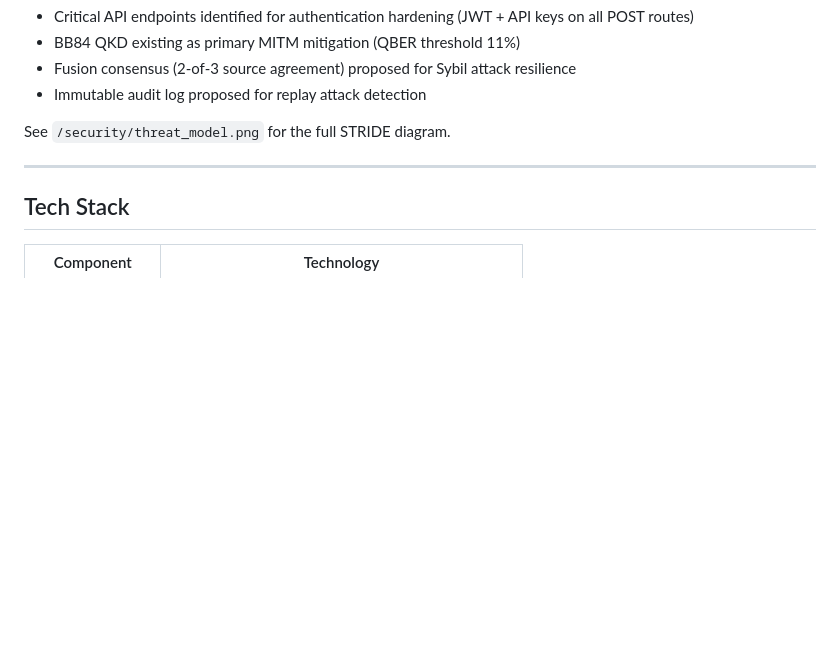
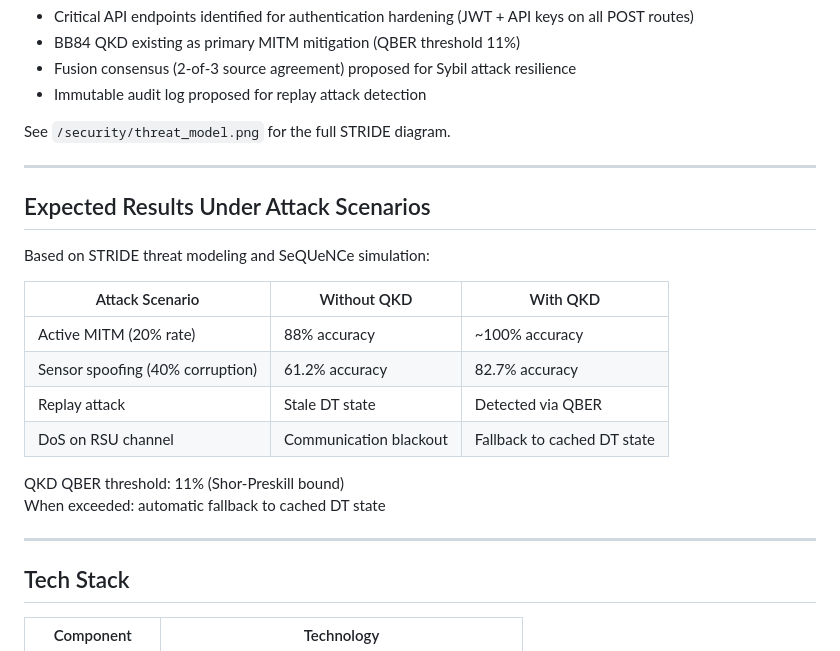
Before and after one commit to ishitachakka/QuakeTwin, a Markdown page: README.md, the part around the change. Drawn GitHub-style; blank space fills up the shorter version.

Commit message:
Update README.md with Expected Results

```diff
--- a/README.md
+++ b/README.md
@@ -145,6 +145,22 @@ STRIDE diagram.
 
 ---
 
+## Expected Results Under Attack Scenarios
+
+Based on STRIDE threat modeling and SeQUeNCe simulation:
+
+| Attack Scenario | Without QKD | With QKD |
+|---|---|---|
+| Active MITM (20% rate) | 88% accuracy | ~100% accuracy |
+| Sensor spoofing (40% corruption) | 61.2% accuracy | 82.7% accuracy |
+| Replay attack | Stale DT state | Detected via QBER |
+| DoS on RSU channel | Communication blackout | Fallback to cached DT state |
+
+QKD QBER threshold: 11% (Shor-Preskill bound)
+When exceeded: automatic fallback to cached DT state
+
+---
+
 ## Tech Stack
 
 | Component | Technology |
```
